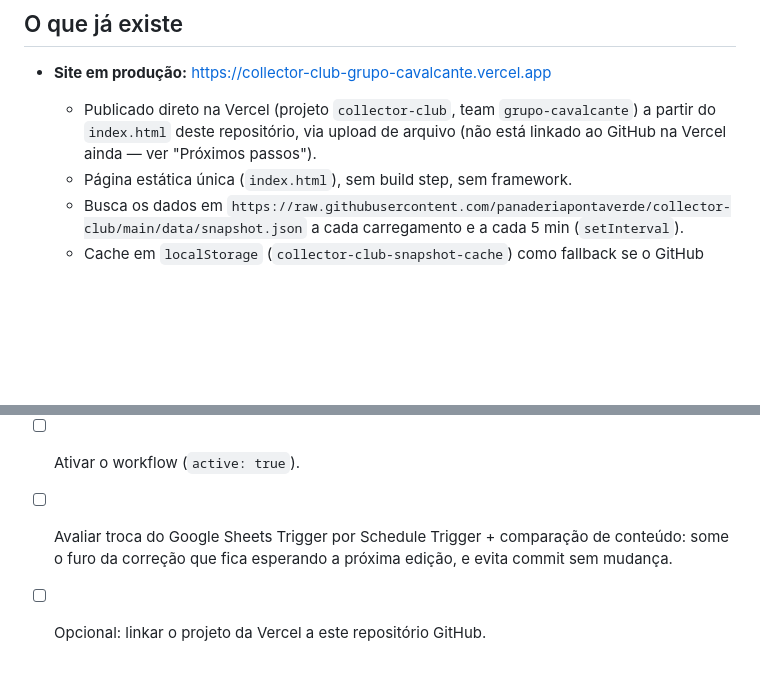
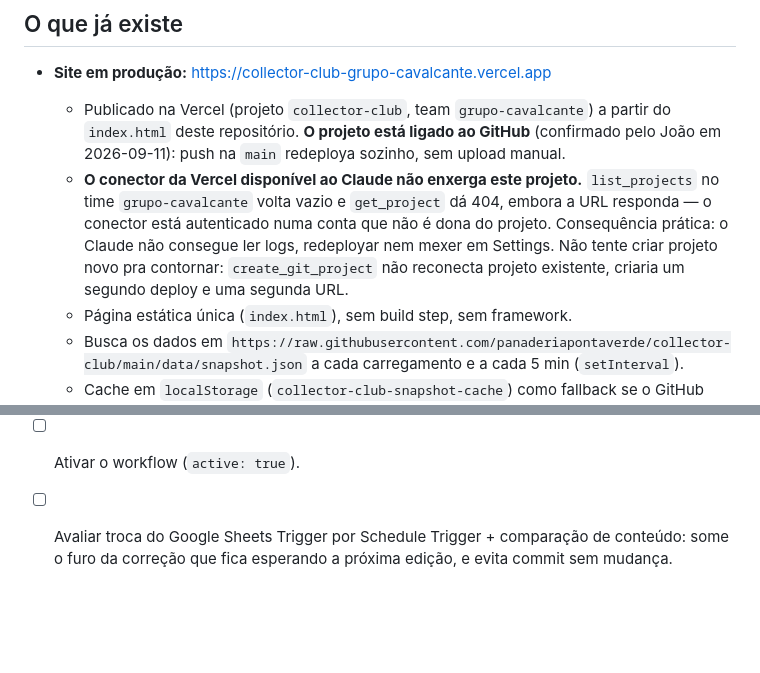
Before and after one commit to panaderiapontaverde/collector-club, a Markdown page: CLAUDE.md, 2 parts joined by grey strips. GitHub-like rendering; blank space fills up the shorter version.

Commit message:
Corrige o registro do deploy: o projeto ja esta ligado ao GitHub
O CLAUDE.md dizia que o site era publicado por upload manual de arquivo e que
faltava linkar o repositorio. Esta desatualizado: o Joao confirmou que o projeto
na Vercel ja esta conectado ao GitHub, entao push na main redeploya sozinho.

Registra tambem por que isso nao e verificavel daqui. O conector da Vercel
disponivel ao Claude esta autenticado numa conta que nao e dona do projeto:
list_projects no time grupo-cavalcante volta vazio e get_project da 404, embora
a URL responda. Na pratica o Claude nao le logs, nao redeploya e nao mexe em
Settings deste projeto.

Fica o aviso de nao tentar contornar criando projeto novo: create_git_project
nao reconecta projeto existente, criaria um segundo deploy e uma segunda URL.

Co-Authored-By: Claude Opus 5 <noreply@anthropic.com>

```diff
--- a/CLAUDE.md
+++ b/CLAUDE.md
@@ -5,7 +5,8 @@ Repositório do projeto "The Collector Club" (operação de compra e venda de re
 ## O que já existe
 
 - **Site em produção:** https://collector-club-grupo-cavalcante.vercel.app
-  - Publicado direto na Vercel (projeto `collector-club`, team `grupo-cavalcante`) a partir do `index.html` deste repositório, via upload de arquivo (não está linkado ao GitHub na Vercel ainda — ver "Próximos passos").
+  - Publicado na Vercel (projeto `collector-club`, team `grupo-cavalcante`) a partir do `index.html` deste repositório. **O projeto está ligado ao GitHub** (confirmado pelo João em 2026-09-11): push na `main` redeploya sozinho, sem upload manual.
+  - **O conector da Vercel disponível ao Claude não enxerga este projeto.** `list_projects` no time `grupo-cavalcante` volta vazio e `get_project` dá 404, embora a URL responda — o conector está autenticado numa conta que não é dona do projeto. Consequência prática: o Claude não consegue ler logs, redeployar nem mexer em Settings. Não tente criar projeto novo pra contornar: `create_git_project` não reconecta projeto existente, criaria um segundo deploy e uma segunda URL.
   - Página estática única (`index.html`), sem build step, sem framework.
   - Busca os dados em `https://raw.githubusercontent.com/panaderiapontaverde/collector-club/main/data/snapshot.json` a cada carregamento e a cada 5 min (`setInterval`).
   - Cache em `localStorage` (`collector-club-snapshot-cache`) como fallback se o GitHub estiver fora do ar — mostra um banner "dados podem estar desatualizados" nesse caso.
@@ -104,4 +105,3 @@ O pipeline rodou ponta a ponta contra a planilha real em 2026-09-10 (commit `0df
 - [ ] Desligar a Deployment Protection na Vercel — sem isso o painel não abre pro João.
 - [ ] Ativar o workflow (`active: true`).
 - [ ] Avaliar troca do Google Sheets Trigger por Schedule Trigger + comparação de conteúdo: some o furo da correção que fica esperando a próxima edição, e evita commit sem mudança.
-- [ ] Opcional: linkar o projeto da Vercel a este repositório GitHub.
```
